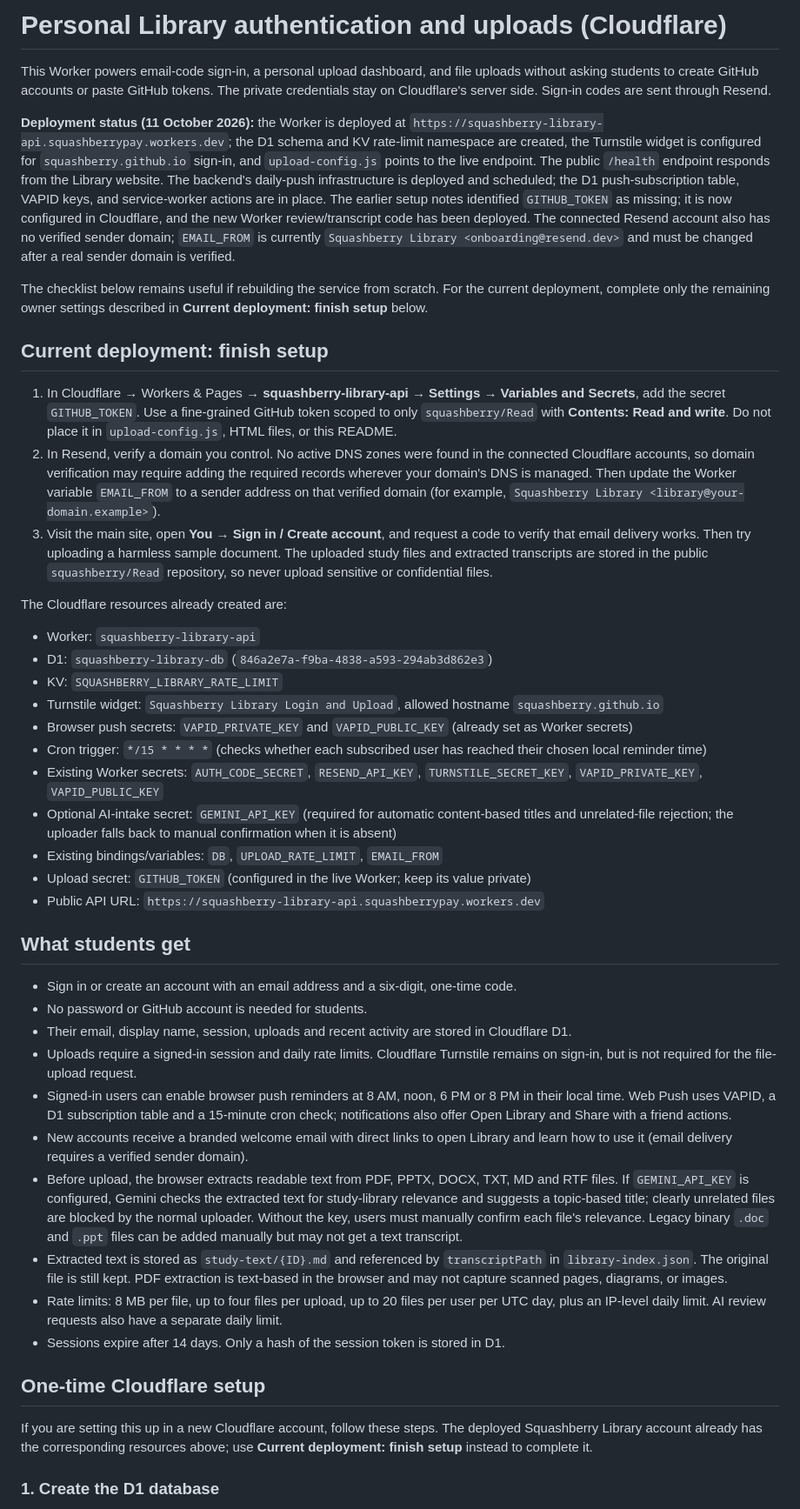
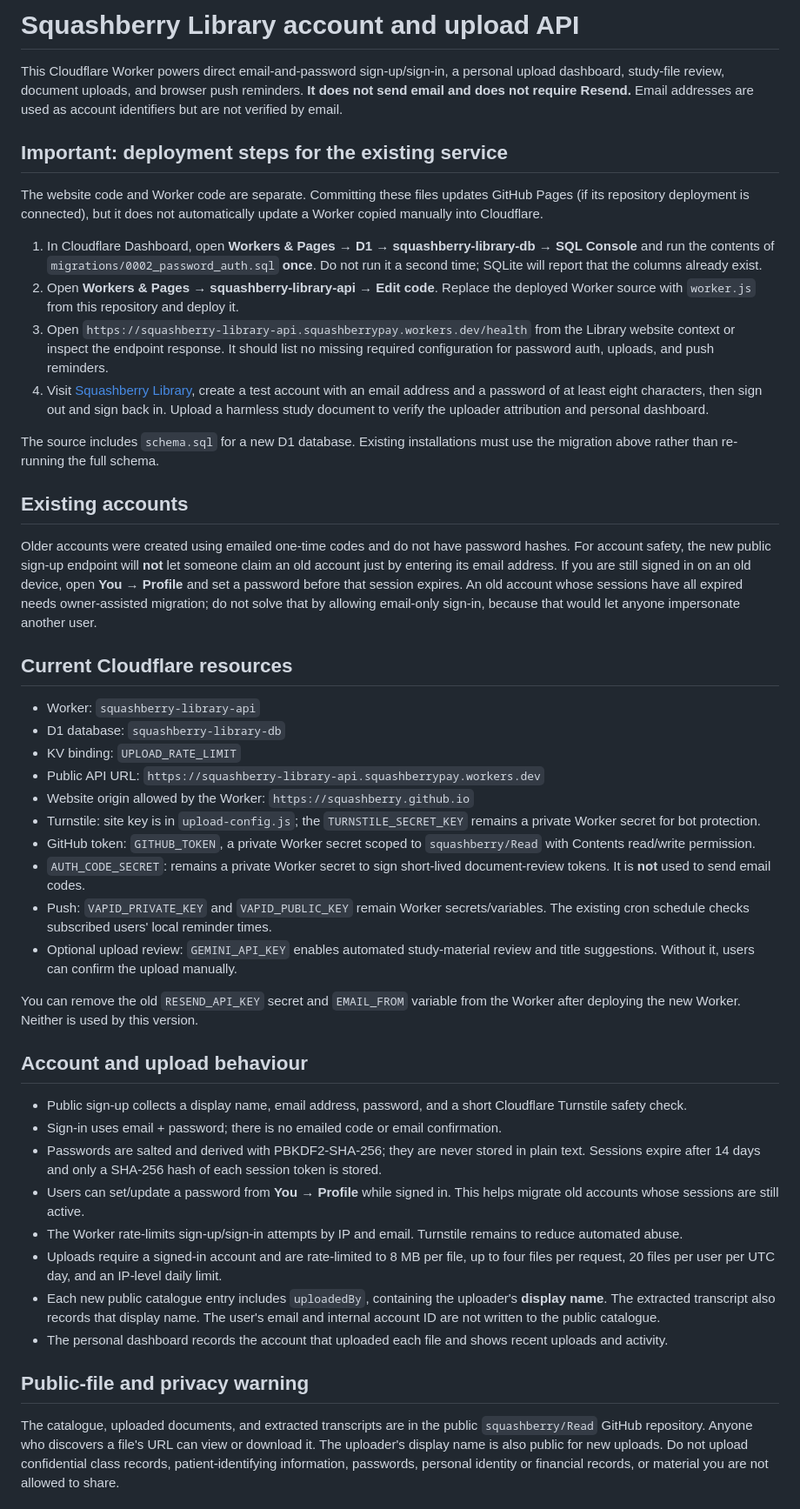
Before and after one commit to squashberry/Read, a Markdown page: upload-worker/README.md, the part around one of its changes. Shown at 87% size. GitHub-like rendering.

Commit message:
Document password auth and removal of Resend dependency

```diff
--- a/upload-worker/README.md
+++ b/upload-worker/README.md
@@ -1,46 +1,49 @@
-# Personal Library authentication and uploads (Cloudflare)
+# Squashberry Library account and upload API
 
-This Worker powers email-code sign-in, a personal upload dashboard, and file uploads without asking students to create GitHub accounts or paste GitHub tokens. The private credentials stay on Cloudflare's server side. Sign-in codes are sent through Resend.
+This Cloudflare Worker powers direct email-and-password sign-up/sign-in, a personal upload dashboard, study-file review, document uploads, and browser push reminders. **It does not send email and does not require Resend.** Email addresses are used as account identifiers but are not verified by email.
 
-**Deployment status (11 October 2026):** the Worker is deployed at `https://squashberry-library-api.squashberrypay.workers.dev`; the D1 schema and KV rate-limit namespace are created, the Turnstile widget is configured for `squashberry.github.io` sign-in, and `upload-config.js` points to the live endpoint. The public `/health` endpoint responds from the Library website. The backend's daily-push infrastructure is deployed and scheduled; the D1 push-subscription table, VAPID keys, and service-worker actions are in place. The earlier setup notes identified `GITHUB_TOKEN` as missing; it is now configured in Cloudflare, and the new Worker review/transcript code has been deployed. The connected Resend account also has no verified sender domain; `EMAIL_FROM` is currently `Squashberry Library <onboarding@resend.dev>` and must be changed after a real sender domain is verified.
+## Important: deployment steps for the existing service
 
-The checklist below remains useful if rebuilding the service from scratch. For the current deployment, complete only the remaining owner settings described in **Current deployment: finish setup** below.
+The website code and Worker code are separate. Committing these files updates GitHub Pages (if its repository deployment is connected), but it does not automatically update a Worker copied manually into Cloudflare.
 
-## Current deployment: finish setup
+1. In Cloudflare Dashboard, open **Workers & Pages → D1 → squashberry-library-db → SQL Console** and run the contents of `migrations/0002_password_auth.sql` **once**. Do not run it a second time; SQLite will report that the columns already exist.
+2. Open **Workers & Pages → squashberry-library-api → Edit code**. Replace the deployed Worker source with `worker.js` from this repository and deploy it.
+3. Open `https://squashberry-library-api.squashberrypay.workers.dev/health` from the Library website context or inspect the endpoint response. It should list no missing required configuration for password auth, uploads, and push reminders.
+4. Visit [Squashberry Library](https://squashberry.github.io/Read/), create a test account with an email address and a password of at least eight characters, then sign out and sign back in. Upload a harmless study document to verify the uploader attribution and personal dashboard.
 
-1. In Cloudflare → Workers & Pages → **squashberry-library-api → Settings → Variables and Secrets**, add the secret `GITHUB_TOKEN`. Use a fine-grained GitHub token scoped to only `squashberry/Read` with **Contents: Read and write**. Do not place it in `upload-config.js`, HTML files, or this README.
-2. In Resend, verify a domain you control. No active DNS zones were found in the connected Cloudflare accounts, so domain verification may require adding the required records wherever your domain's DNS is managed. Then update the Worker variable `EMAIL_FROM` to a sender address on that verified domain (for example, `Squashberry Library <library@your-domain.example>`).
-3. Visit the main site, open **You → Sign in / Create account**, and request a code to verify that email delivery works. Then try uploading a harmless sample document. The uploaded study files and extracted transcripts are stored in the public `squashberry/Read` repository, so never upload sensitive or confidential files.
+The source includes `schema.sql` for a new D1 database. Existing installations must use the migration above rather than re-running the full schema.
 
-The Cloudflare resources already created are:
+## Existing accounts
+
+Older accounts were created using emailed one-time codes and do not have password hashes. For account safety, the new public sign-up endpoint will **not** let someone claim an old account just by entering its email address. If you are still signed in on an old device, open **You → Profile** and set a password before that session expires. An old account whose sessions have all expired needs owner-assisted migration; do not solve that by allowing email-only sign-in, because that would let anyone impersonate another user.
+
+## Current Cloudflare resources
+
 - Worker: `squashberry-library-api`
-- D1: `squashberry-library-db` (`846a2e7a-f9ba-4838-a593-294ab3d862e3`)
-- KV: `SQUASHBERRY_LIBRARY_RATE_LIMIT`
-- Turnstile widget: `Squashberry Library Login and Upload`, allowed hostname `squashberry.github.io`
-- Browser push secrets: `VAPID_PRIVATE_KEY` and `VAPID_PUBLIC_KEY` (already set as Worker secrets)
-- Cron trigger: `*/15 * * * *` (checks whether each subscribed user has reached their chosen local reminder time)
-- Existing Worker secrets: `AUTH_CODE_SECRET`, `RESEND_API_KEY`, `TURNSTILE_SECRET_KEY`, `VAPID_PRIVATE_KEY`, `VAPID_PUBLIC_KEY`
-- Optional AI-intake secret: `GEMINI_API_KEY` (required for automatic content-based titles and unrelated-file rejection; the uploader falls back to manual confirmation when it is absent)
-- Existing bindings/variables: `DB`, `UPLOAD_RATE_LIMIT`, `EMAIL_FROM`
-- Upload secret: `GITHUB_TOKEN` (configured in the live Worker; keep its value private)
+- D1 database: `squashberry-library-db`
+- KV binding: `UPLOAD_RATE_LIMIT`
 - Public API URL: `https://squashberry-library-api.squashberrypay.workers.dev`
+- Website origin allowed by the Worker: `https://squashberry.github.io`
+- Turnstile: site key is in `upload-config.js`; the `TURNSTILE_SECRET_KEY` remains a private Worker secret for bot protection.
+- GitHub token: `GITHUB_TOKEN`, a private Worker secret scoped to `squashberry/Read` with Contents read/write permission.
+- `AUTH_CODE_SECRET`: remains a private Worker secret to sign short-lived document-review tokens. It is **not** used to send email codes.
+- Push: `VAPID_PRIVATE_KEY` and `VAPID_PUBLIC_KEY` remain Worker secrets/variables. The existing cron schedule checks subscribed users' local reminder times.
+- Optional upload review: `GEMINI_API_KEY` enables automated study-material review and title suggestions. Without it, users can confirm the upload manually.
 
-## What students get
+You can remove the old `RESEND_API_KEY` secret and `EMAIL_FROM` variable from the Worker after deploying the new Worker. Neither is used by this version.
 
-- Sign in or create an account with an email address and a six-digit, one-time code.
-- No password or GitHub account is needed for students.
-- Their email, display name, session, uploads and recent activity are stored in Cloudflare D1.
-- Uploads require a signed-in session and daily rate limits. Cloudflare Turnstile remains on sign-in, but is not required for the file-upload request.
-- Signed-in users can enable browser push reminders at 8 AM, noon, 6 PM or 8 PM in their local time. Web Push uses VAPID, a D1 subscription table and a 15-minute cron check; notifications also offer Open Library and Share with a friend actions.
-- New accounts receive a branded welcome email with direct links to open Library and learn how to use it (email delivery requires a verified sender domain).
-- Before upload, the browser extracts readable text from PDF, PPTX, DOCX, TXT, MD and RTF files. If `GEMINI_API_KEY` is configured, Gemini checks the extracted text for study-library relevance and suggests a topic-based title; clearly unrelated files are blocked by the normal uploader. Without the key, users must manually confirm each file's relevance. Legacy binary `.doc` and `.ppt` files can be added manually but may not get a text transcript.
-- Extracted text is stored as `study-text/{ID}.md` and referenced by `transcriptPath` in `library-index.json`. The original file is still kept. PDF extraction is text-based in the browser and may not capture scanned pages, diagrams, or images.
-- Rate limits: 8 MB per file, up to four files per upload, up to 20 files per user per UTC day, plus an IP-level daily limit. AI review requests also have a separate daily limit.
-- Sessions expire after 14 days. Only a hash of the session token is stored in D1.
+## Account and upload behaviour
 
-## One-time Cloudflare setup
+- Public sign-up collects a display name, email address, password, and a short Cloudflare Turnstile safety check.
+- Sign-in uses email + password; there is no emailed code or email confirmation.
+- Passwords are salted and derived with PBKDF2-SHA-256; they are never stored in plain text. Sessions expire after 14 days and only a SHA-256 hash of each session token is stored.
+- Users can set/update a password from **You → Profile** while signed in. This helps migrate old accounts whose sessions are still active.
+- The Worker rate-limits sign-up/sign-in attempts by IP and email. Turnstile remains to reduce automated abuse.
+- Uploads require a signed-in account and are rate-limited to 8 MB per file, up to four files per request, 20 files per user per UTC day, and an IP-level daily limit.
+- Each new public catalogue entry includes `uploadedBy`, containing the uploader's **display name**. The extracted transcript also records that display name. The user's email and internal account ID are not written to the public catalogue.
+- The personal dashboard records the account that uploaded each file and shows recent uploads and activity.
 
-If you are setting this up in a new Cloudflare account, follow these steps. The deployed Squashberry Library account already has the corresponding resources above; use **Current deployment: finish setup** instead to complete it.
+## Public-file and privacy warning
 
-### 1. Create the D1 database
+The catalogue, uploaded documents, and extracted transcripts are in the public `squashberry/Read` GitHub repository. Anyone who discovers a file's URL can view or download it. The uploader's display name is also public for new uploads. Do not upload confidential class records, patient-identifying information, passwords, personal identity or financial records, or material you are not allowed to share.
 
```
Also changed, not shown: other parts of upload-worker/README.md (+1 -59 lines).
